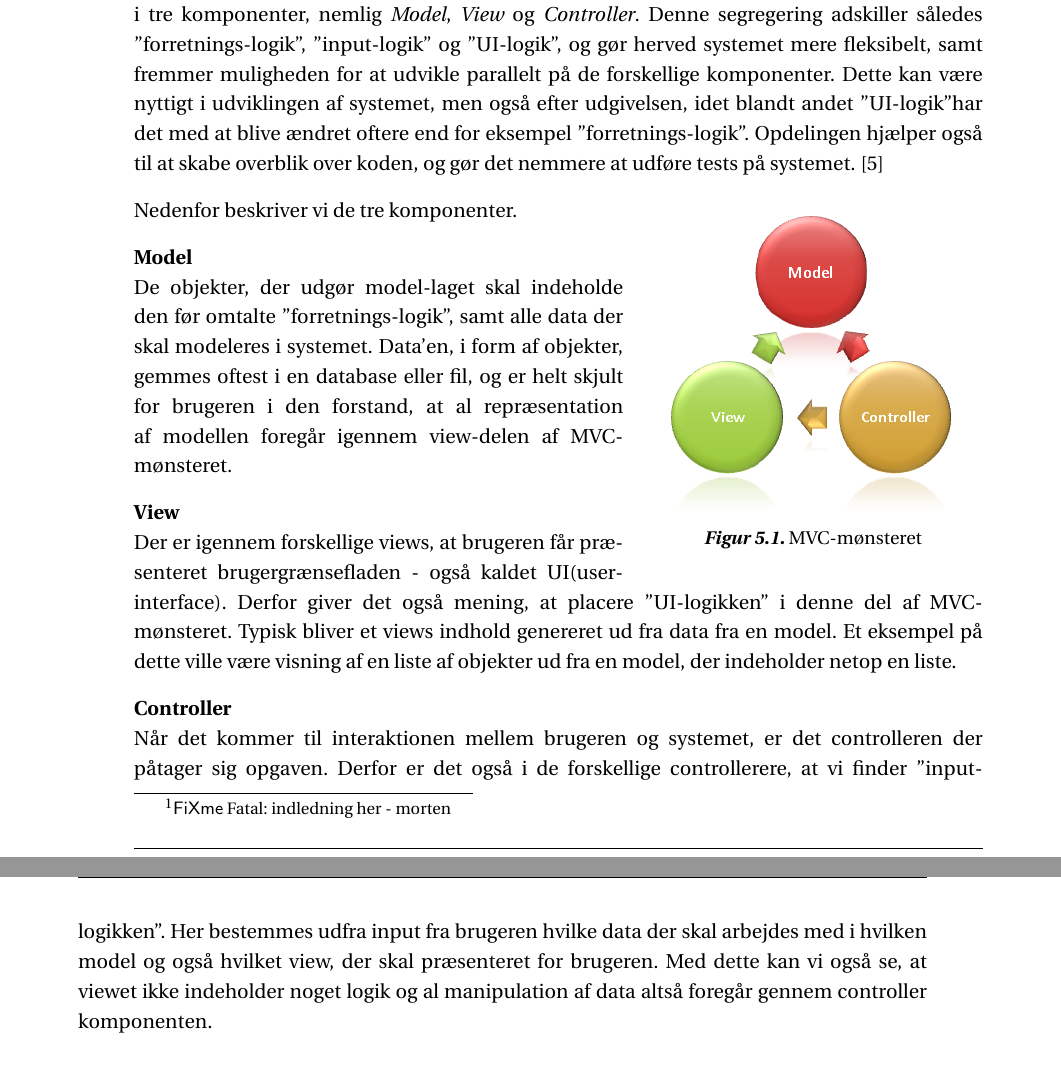
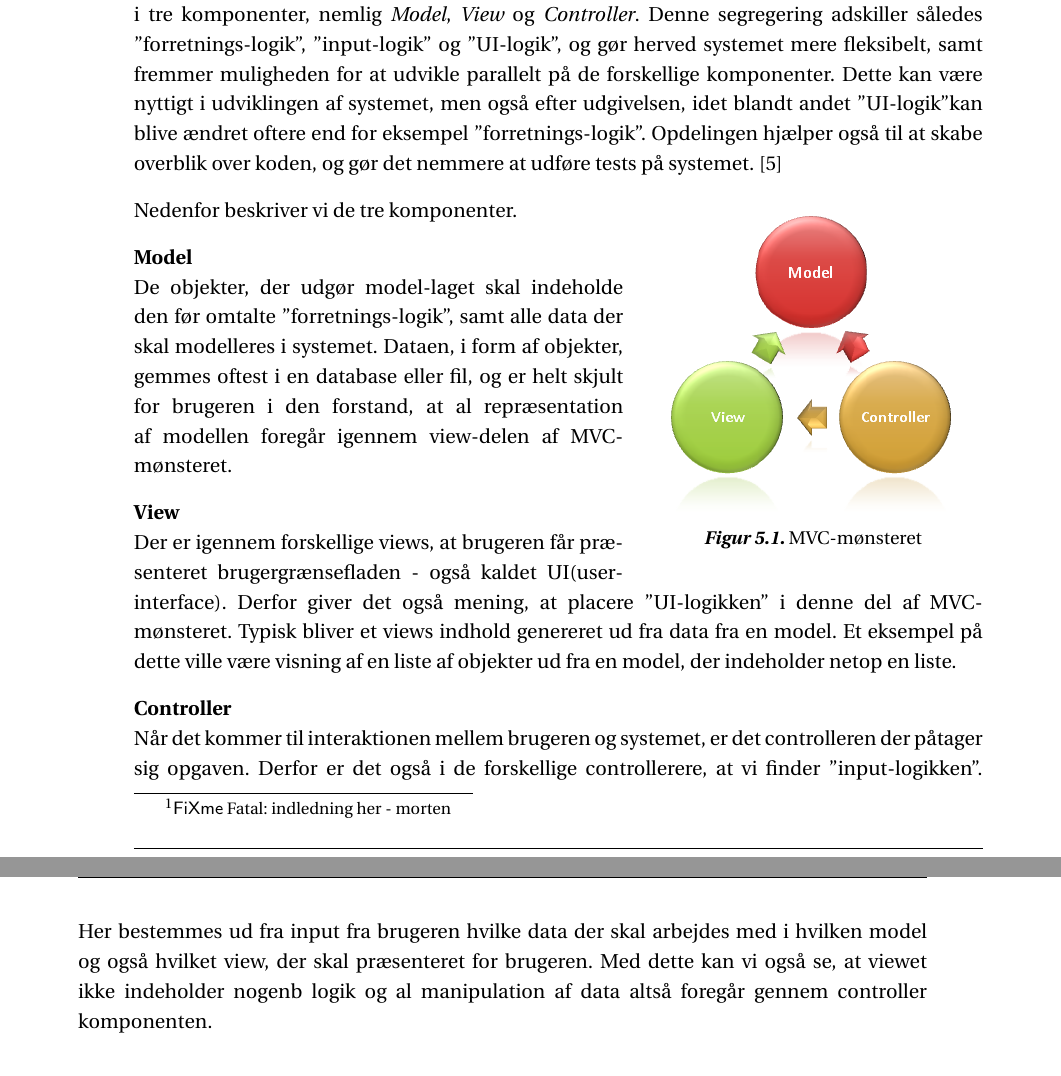
Before and after one commit to SW3-P3/LaTeX, a LaTeX book (master.tex, which reads chapters/content/mvc.tex): two parts of pages 43 and 44 of 59, joined at a grey line, cut so that both start at the same text. Compiled offline with pdfLaTeX; a LaTeX package or settings file that is missing is left out.

Commit message:
Fix til MVC

```diff
--- a/chapters/content/mvc.tex
+++ b/chapters/content/mvc.tex
@@ -2,7 +2,7 @@
 Et af de standardiserede design mønstre, som bruges af mange udviklere er MVC-mønsteret - som står for \textit{Model-View-Controller}.
 MVC-mønsteret har til formål, at dele systemet op i tre komponenter, nemlig \textit{Model}, \textit{View} og \textit{Controller}.
 Denne segregering adskiller således ''forretnings-logik'', ''input-logik'' og ''UI-logik'', og gør herved systemet mere fleksibelt, samt fremmer muligheden for at udvikle parallelt på de forskellige komponenter.
-Dette kan være nyttigt i udviklingen af systemet, men også efter udgivelsen, idet blandt andet ''UI-logik''har det med at blive ændret oftere end for eksempel ''forretnings-logik''.
+Dette kan være nyttigt i udviklingen af systemet, men også efter udgivelsen, idet blandt andet ''UI-logik''kan blive ændret oftere end for eksempel ''forretnings-logik''.
 Opdelingen hjælper også til at skabe overblik over koden, og gør det nemmere at udføre tests på systemet. \citep{MVC_Overview}
 
 \begin{wrapfigure}{r}{0.4\textwidth}
@@ -19,8 +19,8 @@ Opdelingen hjælper også til at skabe overblik over koden, og gør det nemmere
 Nedenfor beskriver vi de tre komponenter.
 
 \textbf{Model}\\
-De objekter, der udgør model-laget skal indeholde den før omtalte ''forretnings-logik'', samt alle data der skal modeleres i systemet.
-Data'en, i form af objekter, gemmes oftest i en database eller fil, og er helt skjult for brugeren i den forstand, at al repræsentation af modellen foregår igennem view-delen af MVC-mønsteret.
+De objekter, der udgør model-laget skal indeholde den før omtalte ''forretnings-logik'', samt alle data der skal modelleres i systemet.
+Dataen, i form af objekter, gemmes oftest i en database eller fil, og er helt skjult for brugeren i den forstand, at al repræsentation af modellen foregår igennem view-delen af MVC-mønsteret.
 
 \textbf{View}\\
 Der er igennem forskellige views, at brugeren får præsenteret brugergrænsefladen - også kaldet UI(user-interface).
@@ -30,4 +30,4 @@ Et eksempel på dette ville være visning af en liste af objekter ud fra en mode
 
 \textbf{Controller}\\
 Når det kommer til interaktionen mellem brugeren og systemet, er det controlleren der påtager sig opgaven.
-Derfor er det også i de forskellige controllerere, at vi finder ''input-logikken''. Her bestemmes udfra input fra brugeren hvilke data der skal arbejdes med i hvilken model og også hvilket view, der skal præsenteret for brugeren. Med dette kan vi også se, at viewet ikke indeholder noget logik og al manipulation af data altså foregår gennem controller komponenten.
+Derfor er det også i de forskellige controllerere, at vi finder ''input-logikken''. Her bestemmes ud fra input fra brugeren hvilke data der skal arbejdes med i hvilken model og også hvilket view, der skal præsenteret for brugeren. Med dette kan vi også se, at viewet ikke indeholder nogenb logik og al manipulation af data altså foregår gennem controller komponenten.
```
